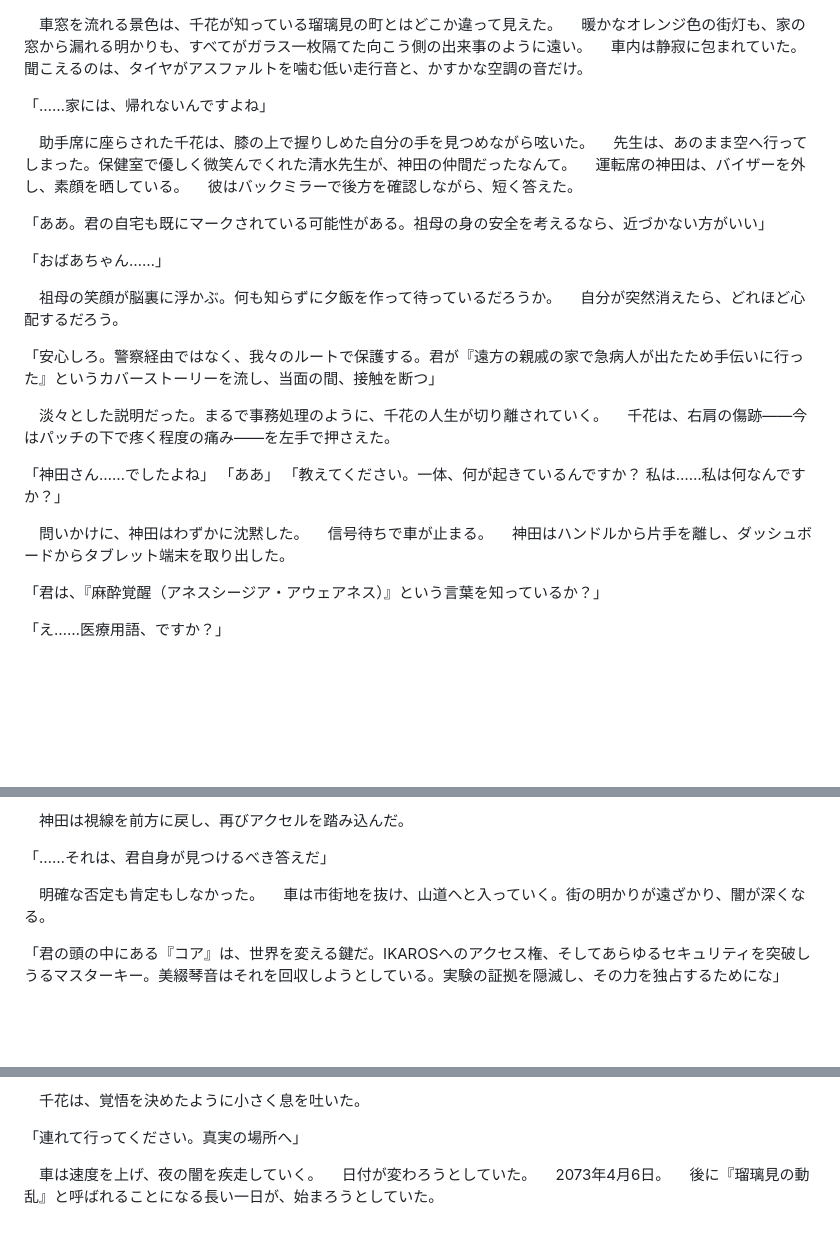
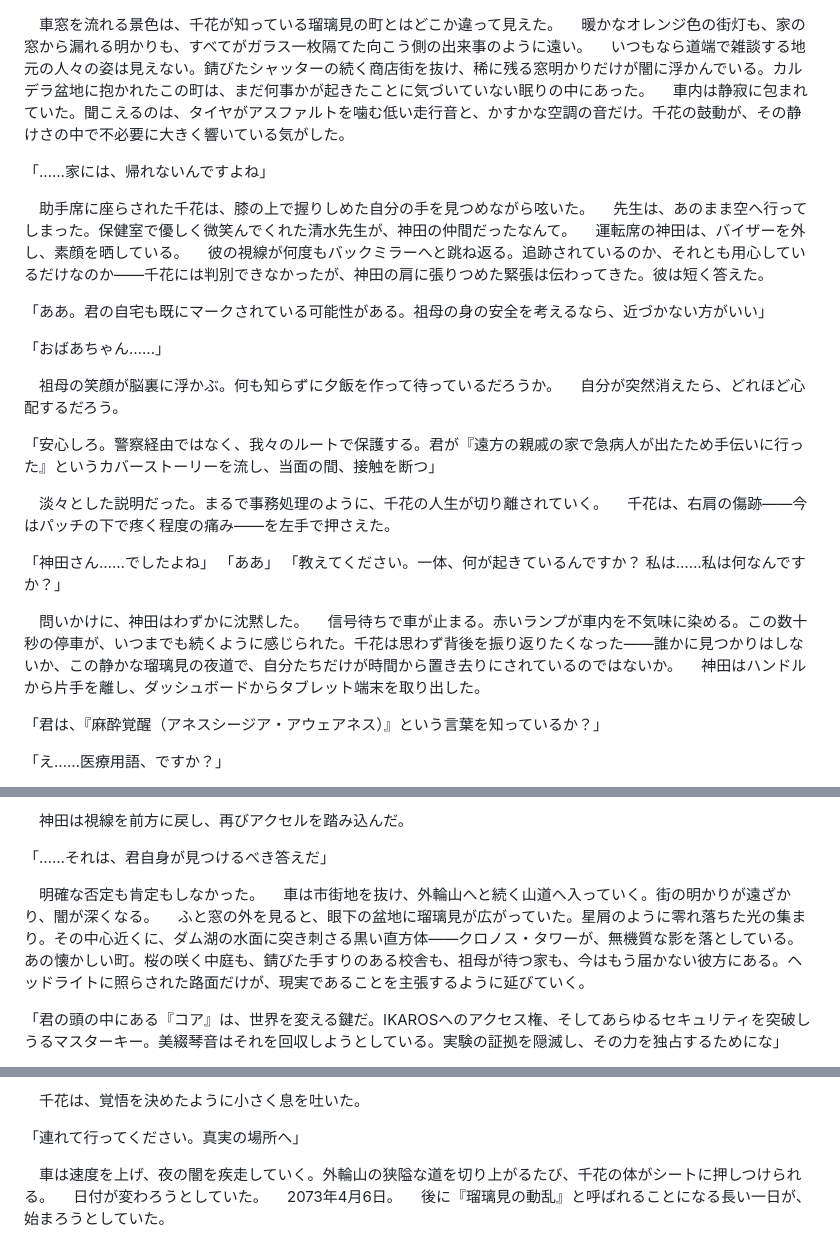
Before and after one commit to HoloMoto/Echoes_of_a_MisalignedReality, a Markdown page: Story/1AnesthesiaAwareness/6.md, 3 parts joined by grey strips. GitHub-like rendering; blank space fills up the shorter version.

```diff
--- a/Story/1AnesthesiaAwareness/6.md
+++ b/Story/1AnesthesiaAwareness/6.md
@@ -1,14 +1,14 @@
-
 　車窓を流れる景色は、千花が知っている瑠璃見の町とはどこか違って見えた。
 　暖かなオレンジ色の街灯も、家の窓から漏れる明かりも、すべてがガラス一枚隔てた向こう側の出来事のように遠い。
-　車内は静寂に包まれていた。聞こえるのは、タイヤがアスファルトを噛む低い走行音と、かすかな空調の音だけ。
+　いつもなら道端で雑談する地元の人々の姿は見えない。錆びたシャッターの続く商店街を抜け、稀に残る窓明かりだけが闇に浮かんでいる。カルデラ盆地に抱かれたこの町は、まだ何事かが起きたことに気づいていない眠りの中にあった。
+　車内は静寂に包まれていた。聞こえるのは、タイヤがアスファルトを噛む低い走行音と、かすかな空調の音だけ。千花の鼓動が、その静けさの中で不必要に大きく響いている気がした。
 
 「……家には、帰れないんですよね」
 
 　助手席に座らされた千花は、膝の上で握りしめた自分の手を見つめながら呟いた。
 　先生は、あのまま空へ行ってしまった。保健室で優しく微笑んでくれた清水先生が、神田の仲間だったなんて。
 　運転席の神田は、バイザーを外し、素顔を晒している。
-　彼はバックミラーで後方を確認しながら、短く答えた。
+　彼の視線が何度もバックミラーへと跳ね返る。追跡されているのか、それとも用心しているだけなのか——千花には判別できなかったが、神田の肩に張りつめた緊張は伝わってきた。彼は短く答えた。
 
 「ああ。君の自宅も既にマークされている可能性がある。祖母の身の安全を考えるなら、近づかない方がいい」
 
@@ -27,7 +27,7 @@
 「教えてください。一体、何が起きているんですか？ 私は……私は何なんですか？」
 
 　問いかけに、神田はわずかに沈黙した。
-　信号待ちで車が止まる。
+　信号待ちで車が止まる。赤いランプが車内を不気味に染める。この数十秒の停車が、いつまでも続くように感じられた。千花は思わず背後を振り返りたくなった——誰かに見つかりはしないか、この静かな瑠璃見の夜道で、自分たちだけが時間から置き去りにされているのではないか。
 　神田はハンドルから片手を離し、ダッシュボードからタブレット端末を取り出した。
 
 「君は、『麻酔覚醒（アネスシージア・アウェアネス）』という言葉を知っているか？」
@@ -69,7 +69,8 @@
 「……それは、君自身が見つけるべき答えだ」
 
 　明確な否定も肯定もしなかった。
-　車は市街地を抜け、山道へと入っていく。街の明かりが遠ざかり、闇が深くなる。
+　車は市街地を抜け、外輪山へと続く山道へ入っていく。街の明かりが遠ざかり、闇が深くなる。
+　ふと窓の外を見ると、眼下の盆地に瑠璃見が広がっていた。星屑のように零れ落ちた光の集まり。その中心近くに、ダム湖の水面に突き刺さる黒い直方体——クロノス・タワーが、無機質な影を落としている。あの懐かしい町。桜の咲く中庭も、錆びた手すりのある校舎も、祖母が待つ家も、今はもう届かない彼方にある。ヘッドライトに照らされた路面だけが、現実であることを主張するように延びていく。
 
 「君の頭の中にある『コア』は、世界を変える鍵だ。IKAROSへのアクセス権、そしてあらゆるセキュリティを突破しうるマスターキー。美綴琴音はそれを回収しようとしている。実験の証拠を隠滅し、その力を独占するためにな」
 
@@ -114,7 +115,7 @@
 
 「連れて行ってください。真実の場所へ」
 
-　車は速度を上げ、夜の闇を疾走していく。
+　車は速度を上げ、夜の闇を疾走していく。外輪山の狭隘な道を切り上がるたび、千花の体がシートに押しつけられる。
 　日付が変わろうとしていた。
 　2073年4月6日。
 　後に『瑠璃見の動乱』と呼ばれることになる長い一日が、始まろうとしていた。
```
